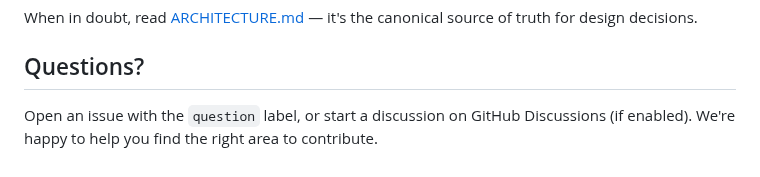
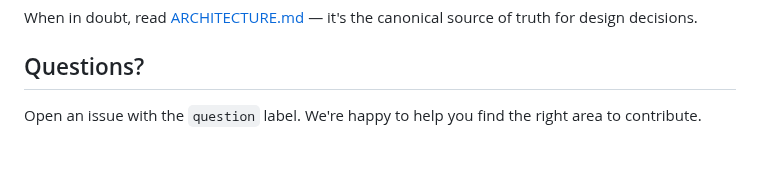
Before and after one commit to dusk-network/pituitary, a Markdown page: CONTRIBUTING.md, the part around the change. Rendered like a GitHub page.

Commit message:
Remove GitHub Discussions reference from CONTRIBUTING.md
Discussions are not enabled. Keep it simple: open an issue.

Co-Authored-By: Claude Opus 4.6 (1M context) <noreply@anthropic.com>

```diff
--- a/CONTRIBUTING.md
+++ b/CONTRIBUTING.md
@@ -158,4 +158,4 @@ When in doubt, read [ARCHITECTURE.md](ARCHITECTURE.md) — it's the canonical so
 
 ## Questions?
 
-Open an issue with the `question` label, or start a discussion on GitHub Discussions (if enabled). We're happy to help you find the right area to contribute.
+Open an issue with the `question` label. We're happy to help you find the right area to contribute.
```
